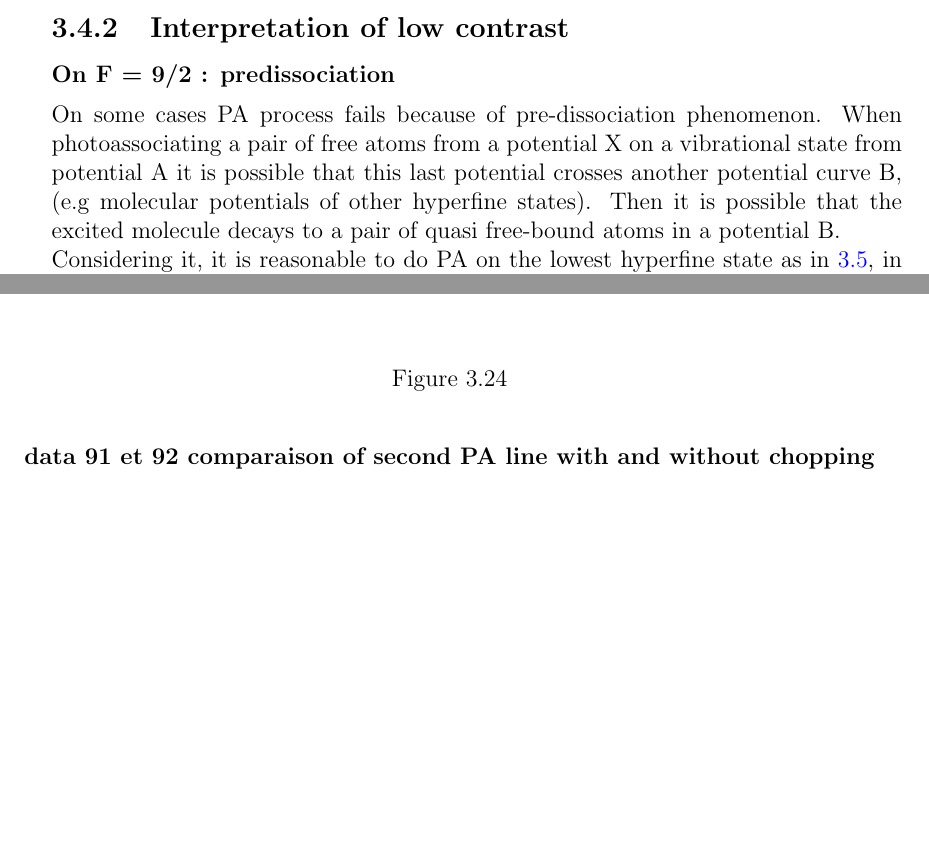
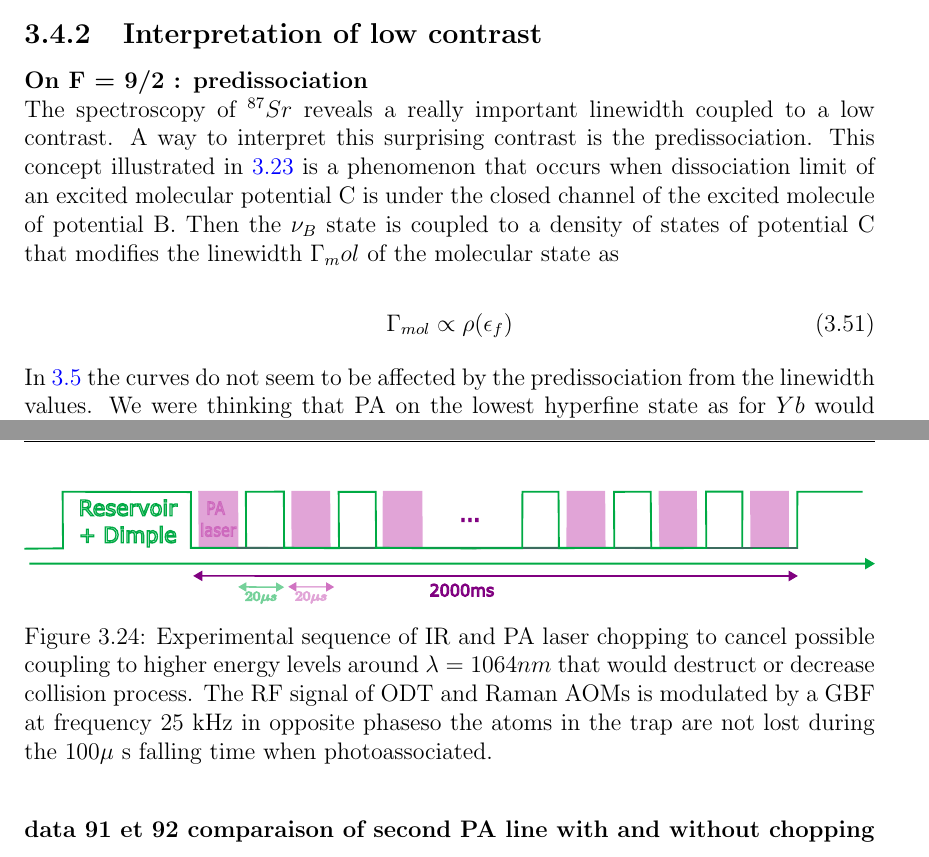
Before and after one commit to PaulineGuesdon/Inchallah-lui-il-marche, a LaTeX thesis (Manuscrit_these/these_main.tex, which reads Manuscrit_these/Chapitres/Engineering highly entangled system of photoassociated 87Sr atoms/Engineering highly entangled system of photoassociated 87Sr atoms.tex): two parts of pages 54 and 55 of 59 before the commit and two parts of pages 55 and 57 of 61 after it, joined at a grey line, cut so that both start at the same text, the shorter picture padded with empty space. Compiled offline with pdfLaTeX.

Commit message:
Fin graphes 3.24, 3.3, 3.23, 3.5

```diff
--- a/Manuscrit_these/Chapitres/Engineering highly entangled system of photoassociated 87Sr atoms/Engineering highly entangled system of photoassociated 87Sr atoms.tex
+++ b/Manuscrit_these/Chapitres/Engineering highly entangled system of photoassociated 87Sr atoms/Engineering highly entangled system of photoassociated 87Sr atoms.tex
@@ -882,12 +886,15 @@ the hyperfine state $F=11/2$ as in \ref{fig:intro-chaine-rouge}.
 
 
 \subsection{Interpretation of low contrast}
-\textbf{On F = 9/2 : predissociation}
+\textbf{On F = 9/2 : predissociation}\\
+The spectroscopy of $^{87}Sr$ reveals a really important linewidth coupled to a low contrast. A way to interpret this surprising contrast is the predissociation.
+This concept illustrated in \ref{predissociation} is a phenomenon that occurs when dissociation limit of an excited molecular potential
+C is under the closed channel of the excited molecule of potential B. Then the $\nu_ B$ state is coupled to a density of states of potential
+C that modifies the linewidth $\Gamma_mol$ of the molecular state as
 
-On some cases PA process fails because of pre-dissociation phenomenon.
-When photoassociating a pair of free atoms from a potential X on a vibrational
-state from potential A it is possible that this last potential crosses another
-potential curve B, (e.g molecular potentials of other hyperfine states). Then it is possible that the excited molecule decays
-to a pair of quasi free-bound atoms in a potential B.\\
-Considering it, it is reasonable to do PA on the lowest hyperfine state as in \ref{fig:pa-ytterbium-potentials},
-in our case and in most of complex fermionic specie.
+\begin{equation}
+    \Gamma_{mol} \propto \rho(\epsilon_f)
+\end{equation}
+
+In \ref{fig:pa-ytterbium-potentials} the curves do not seem to be affected by the predissociation from the linewidth values. We were thinking that PA on the lowest
+hyperfine state as for $Yb$ would avoid this effect but the data on $^{87}Sr$ show the contrary: for a reason we ignore this atom is affected by this process but the
@@ -898,0 +906,2 @@ in our case and in most of complex fermionic specie.
+    \caption[predissociation]{Scheme of predissociation which is a phenomenon that occurs when dissociation limit of an excited molecular potential
+C is under the closed channel of the excited molecule of potential B. Then the $\nu_ B$ state is coupled to a density of states of potential
@@ -906,8 +916,10 @@ The experimental sequence of \ref{sequence chirp} implements a chopping of optic
 
 \begin{figure}[H]
     \centering
-    \includegraphics[width=0.6\linewidth, angle=90,origin=c]{Chapitres/Engineering highly entangled system of photoassociated 87Sr atoms/images/chirp_sequence.jpeg}
-    \caption[sequence chirp]{}
+    \includegraphics[width=1\linewidth]{Chapitres/Engineering highly entangled system of photoassociated 87Sr atoms/sequence_chopping.pdf}
+    \caption[sequence chirp]{Experimental sequence of IR and PA laser chopping to cancel possible coupling to higher energy levels around
+    $\lambda = 1064nm$ that would destruct or decrease collision process. The RF signal of ODT and Raman AOMs is modulated by a GBF at
+    frequency $25$ kHz in opposite phaseso the atoms in the trap are not lost during the $100\mu$ s falling time when photoassociated.}
     \label{sequence chirp}
 \end{figure}
 
```
Also changed, not shown: Manuscrit_these/Chapitres/Engineering highly entangled system of photoassociated 87Sr atoms/Guttridge_PA_process.pdf (added), Manuscrit_these/Chapitres/Engineering highly entangled system of photoassociated 87Sr atoms/Guttridge_PA_process.svg (added), Manuscrit_these/Chapitres/Engineering highly entangled system of photoassociated 87Sr atoms/images/Guttridge_PA_process.pdf, Manuscrit_these/Chapitres/Engineering highly entangled system of photoassociated 87Sr atoms/predissociation.pdf (added), Manuscrit_these/Chapitres/Engineering highly entangled system of photoassociated 87Sr atoms/predissociation.svg (added), Manuscrit_these/Chapitres/Engineering highly entangled system of photoassociated 87Sr atoms/proba_presence.pdf (added), Manuscrit_these/Chapitres/Engineering highly entangled system of photoassociated 87Sr atoms/proba_presence.svg (added), Manuscrit_these/Chapitres/Engineering highly entangled system of photoassociated 87Sr atoms/sequence_chopping.pdf (added), Manuscrit_these/Chapitres/Engineering highly entangled system of photoassociated 87Sr atoms/sequence_chopping.svg (added), Manuscrit_these/Chapitres/Engineering highly entangled system of photoassociated 87Sr atoms/ytterbium.pdf (added), Manuscrit_these/Chapitres/Engineering highly entangled system of photoassociated 87Sr atoms/ytterbium.svg (added), Manuscrit_these/Chapitres/Engineering highly entangled system of photoassociated 87Sr atoms/Engineering highly entangled system of photoassociated 87Sr atoms.tex (27 more changed lines), 9 other files.
